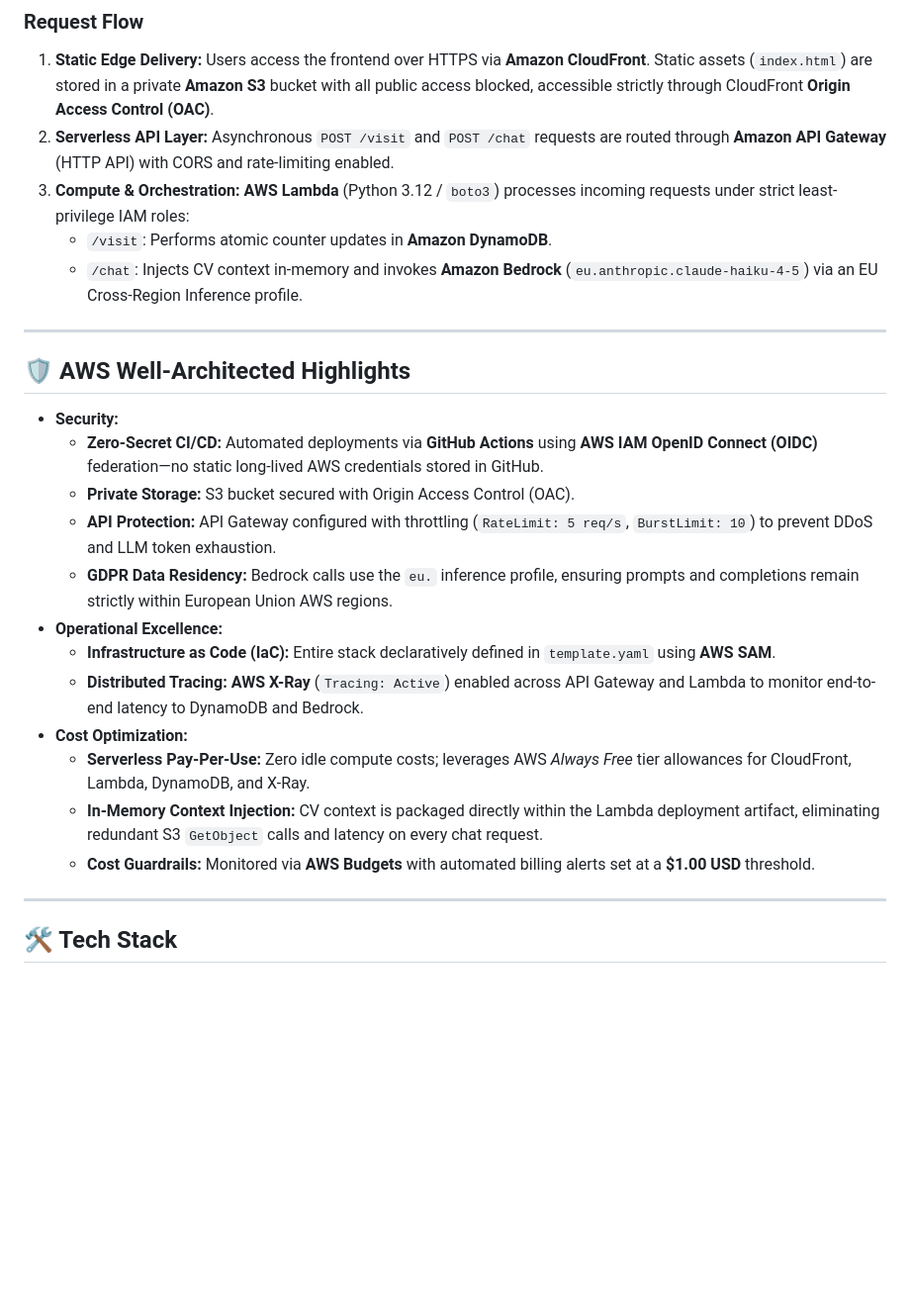
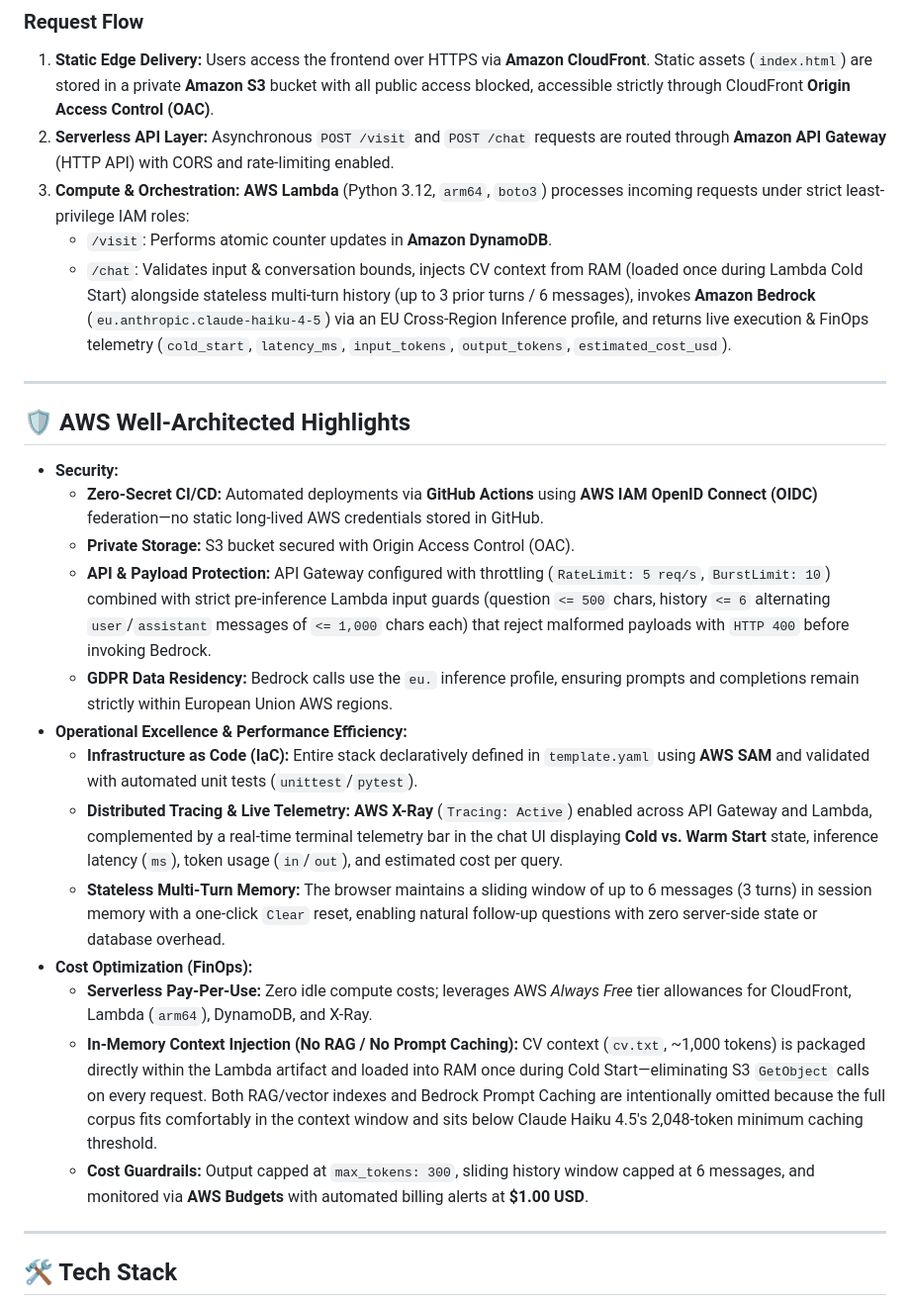
Before and after one commit to JavierMonederoAngulo/aws-serverless-portfolio, a Markdown page: README.md, the part around the change. Shown at 99% size. Drawn GitHub-style; blank space fills up the shorter version.

Commit message:
docs(readme): document stateless multi-turn chat, input guards, and FinOps telemetry

```diff
--- a/README.md
+++ b/README.md
@@ -13,9 +13,9 @@ A 100% serverless personal portfolio and interactive AI assistant built on **AWS
 ### Request Flow
 1. **Static Edge Delivery:** Users access the frontend over HTTPS via **Amazon CloudFront**. Static assets (`index.html`) are stored in a private **Amazon S3** bucket with all public access blocked, accessible strictly through CloudFront **Origin Access Control (OAC)**.
 2. **Serverless API Layer:** Asynchronous `POST /visit` and `POST /chat` requests are routed through **Amazon API Gateway** (HTTP API) with CORS and rate-limiting enabled.
-3. **Compute & Orchestration:** **AWS Lambda** (Python 3.12 / `boto3`) processes incoming requests under strict least-privilege IAM roles:
+3. **Compute & Orchestration:** **AWS Lambda** (Python 3.12, `arm64`, `boto3`) processes incoming requests under strict least-privilege IAM roles:
    - `/visit`: Performs atomic counter updates in **Amazon DynamoDB**.
-   - `/chat`: Injects CV context in-memory and invokes **Amazon Bedrock** (`eu.anthropic.claude-haiku-4-5`) via an EU Cross-Region Inference profile.
+   - `/chat`: Validates input & conversation bounds, injects CV context from RAM (loaded once during Lambda Cold Start) alongside stateless multi-turn history (up to 3 prior turns / 6 messages), invokes **Amazon Bedrock** (`eu.anthropic.claude-haiku-4-5`) via an EU Cross-Region Inference profile, and returns live execution & FinOps telemetry (`cold_start`, `latency_ms`, `input_tokens`, `output_tokens`, `estimated_cost_usd`).
 
 ---
 
@@ -24,15 +24,16 @@ A 100% serverless personal portfolio and interactive AI assistant built on **AWS
 * **Security:**
   * **Zero-Secret CI/CD:** Automated deployments via **GitHub Actions** using **AWS IAM OpenID Connect (OIDC)** federation—no static long-lived AWS credentials stored in GitHub.
   * **Private Storage:** S3 bucket secured with Origin Access Control (OAC).
-  * **API Protection:** API Gateway configured with throttling (`RateLimit: 5 req/s`, `BurstLimit: 10`) to prevent DDoS and LLM token exhaustion.
+  * **API & Payload Protection:** API Gateway configured with throttling (`RateLimit: 5 req/s`, `BurstLimit: 10`) combined with strict pre-inference Lambda input guards (question `<= 500` chars, history `<= 6` alternating `user`/`assistant` messages of `<= 1,000` chars each) that reject malformed payloads with `HTTP 400` before invoking Bedrock.
   * **GDPR Data Residency:** Bedrock calls use the `eu.` inference profile, ensuring prompts and completions remain strictly within European Union AWS regions.
-* **Operational Excellence:**
-  * **Infrastructure as Code (IaC):** Entire stack declaratively defined in `template.yaml` using **AWS SAM**.
-  * **Distributed Tracing:** **AWS X-Ray** (`Tracing: Active`) enabled across API Gateway and Lambda to monitor end-to-end latency to DynamoDB and Bedrock.
-* **Cost Optimization:**
-  * **Serverless Pay-Per-Use:** Zero idle compute costs; leverages AWS *Always Free* tier allowances for CloudFront, Lambda, DynamoDB, and X-Ray.
-  * **In-Memory Context Injection:** CV context is packaged directly within the Lambda deployment artifact, eliminating redundant S3 `GetObject` calls and latency on every chat request.
-  * **Cost Guardrails:** Monitored via **AWS Budgets** with automated billing alerts set at a **$1.00 USD** threshold.
+* **Operational Excellence & Performance Efficiency:**
+  * **Infrastructure as Code (IaC):** Entire stack declaratively defined in `template.yaml` using **AWS SAM** and validated with automated unit tests (`unittest`/`pytest`).
+  * **Distributed Tracing & Live Telemetry:** **AWS X-Ray** (`Tracing: Active`) enabled across API Gateway and Lambda, complemented by a real-time terminal telemetry bar in the chat UI displaying **Cold vs. Warm Start** state, inference latency (`ms`), token usage (`in`/`out`), and estimated cost per query.
+  * **Stateless Multi-Turn Memory:** The browser maintains a sliding window of up to 6 messages (3 turns) in session memory with a one-click `Clear` reset, enabling natural follow-up questions with zero server-side state or database overhead.
+* **Cost Optimization (FinOps):**
+  * **Serverless Pay-Per-Use:** Zero idle compute costs; leverages AWS *Always Free* tier allowances for CloudFront, Lambda (`arm64`), DynamoDB, and X-Ray.
+  * **In-Memory Context Injection (No RAG / No Prompt Caching):** CV context (`cv.txt`, ~1,000 tokens) is packaged directly within the Lambda artifact and loaded into RAM once during Cold Start—eliminating S3 `GetObject` calls on every request. Both RAG/vector indexes and Bedrock Prompt Caching are intentionally omitted because the full corpus fits comfortably in the context window and sits below Claude Haiku 4.5's 2,048-token minimum caching threshold.
+  * **Cost Guardrails:** Output capped at `max_tokens: 300`, sliding history window capped at 6 messages, and monitored via **AWS Budgets** with automated billing alerts at **$1.00 USD**.
 
 ---
 
```
